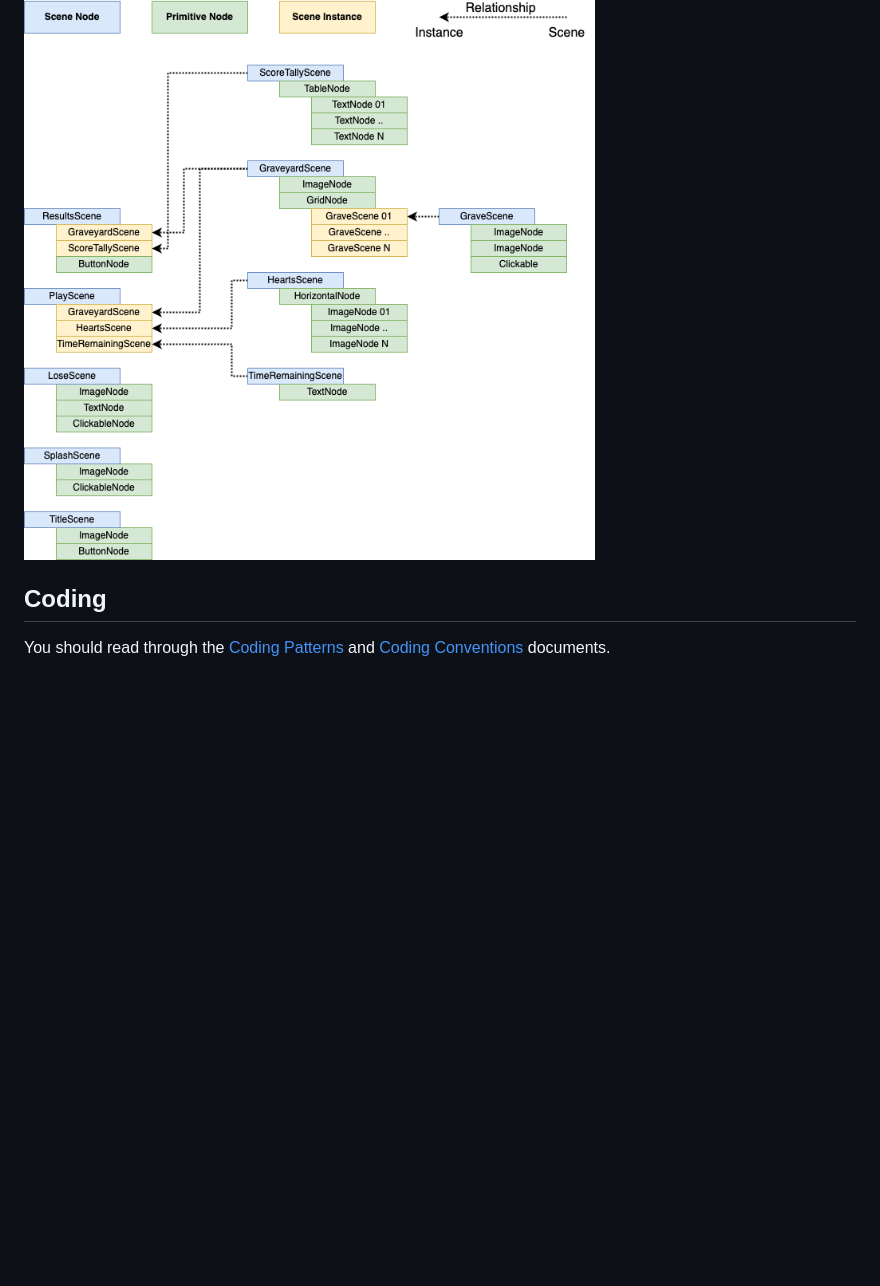
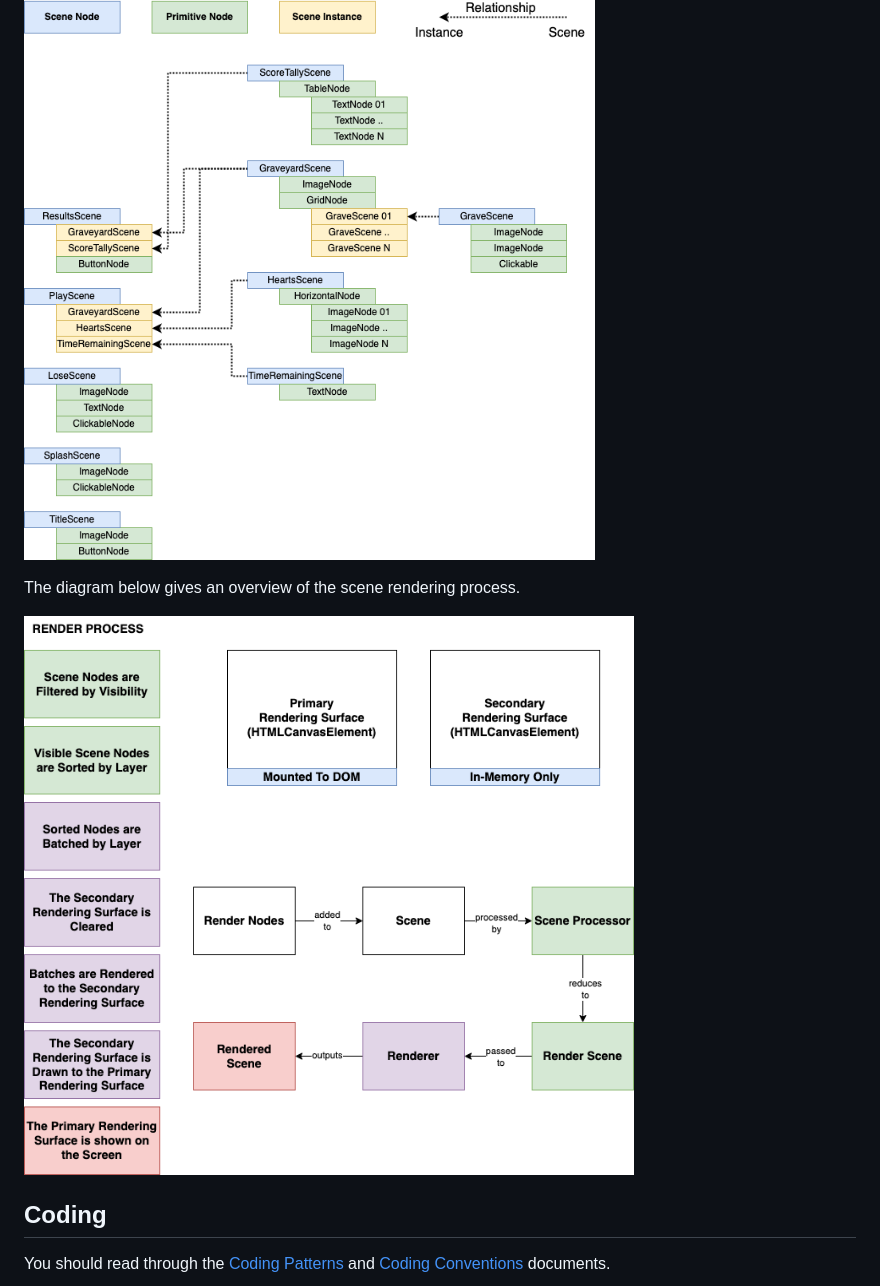
Before and after one commit to RamblingIndieGames/whack-a-zombie, a Markdown page: README.md, the part around the change. Rendered like a GitHub page; pictures changed too: docs/scene-rendering.png (added); blank space fills up the shorter version.

Commit message:
added scene rendering diagram to docs

```diff
--- a/README.md
+++ b/README.md
@@ -37,6 +37,10 @@ The diagram below shows the high level architecture of each scene of the game.
 
 ![Scene Tree](docs/scene-tree.png)
 
+The diagram below gives an overview of the scene rendering process.
+
+![Scene Rendering](docs/scene-rendering.png)
+
 ## Coding
 
 You should read through the [Coding Patterns](./docs/patterns.md) and [Coding Conventions](./docs/conventions.md) documents.
```
Also changed, not shown: 1 other file.
